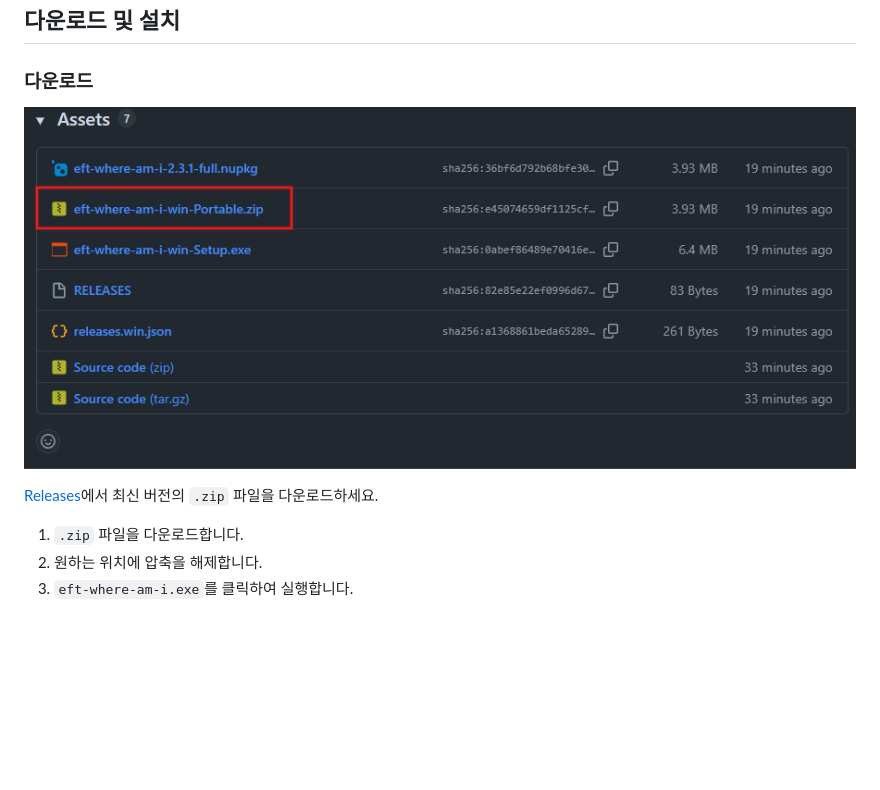
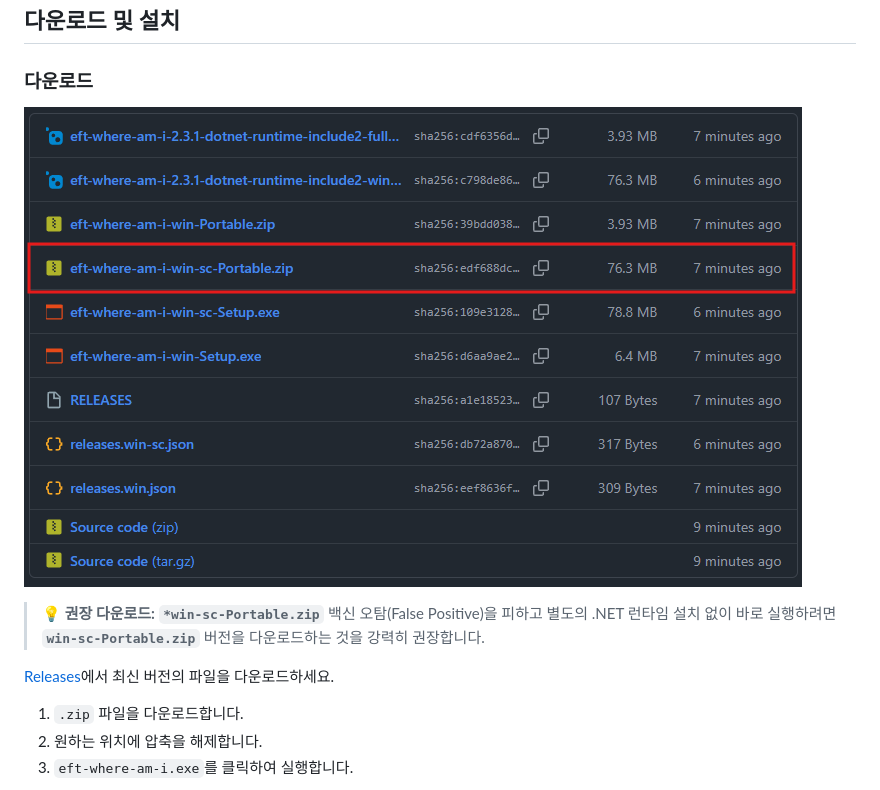
Before and after one commit to karpitony/eft-where-am-i, a Markdown page: README.md, the part around the change. Rendered like a GitHub page; pictures changed too: assets/github-release-screenshot.png; blank space fills up the shorter version.

```diff
--- a/README.md
+++ b/README.md
@@ -92,7 +92,10 @@ TarkovHelper의 기능들도 일부 구현되어 있습니다.
 
 ![github-release-screenshot.png](assets/github-release-screenshot.png)
 
-[Releases](https://github.com/karpitony/eft-where-am-i/releases/latest)에서 최신 버전의 `.zip` 파일을 다운로드하세요.
+> **💡 권장 다운로드: `*win-sc-Portable.zip`**
+> 백신 오탐(False Positive)을 피하고 별도의 .NET 런타임 설치 없이 바로 실행하려면 **`win-sc-Portable.zip`** 버전을 다운로드하는 것을 강력히 권장합니다.
+
+[Releases](https://github.com/karpitony/eft-where-am-i/releases/latest)에서 최신 버전의 파일을 다운로드하세요.
 
 1. `.zip` 파일을 다운로드합니다.
 2. 원하는 위치에 압축을 해제합니다.
```
Also changed, not shown: README_en.md (+4 -1 lines), 1 other file.
